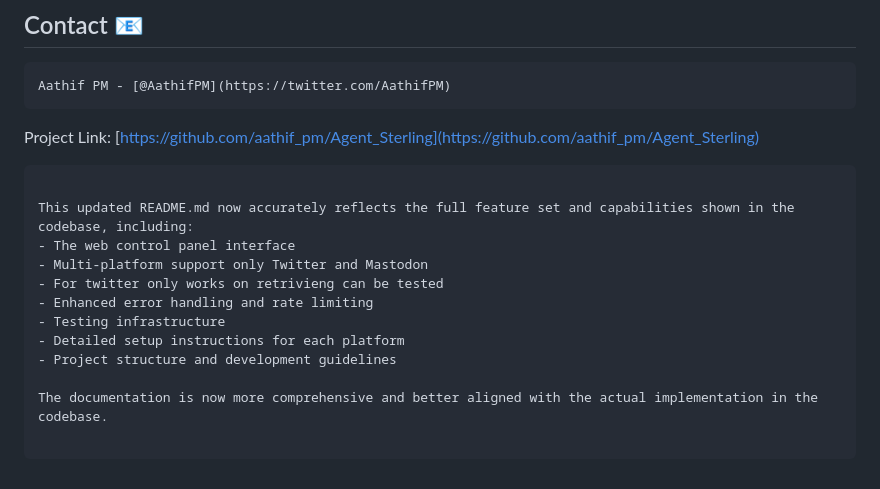
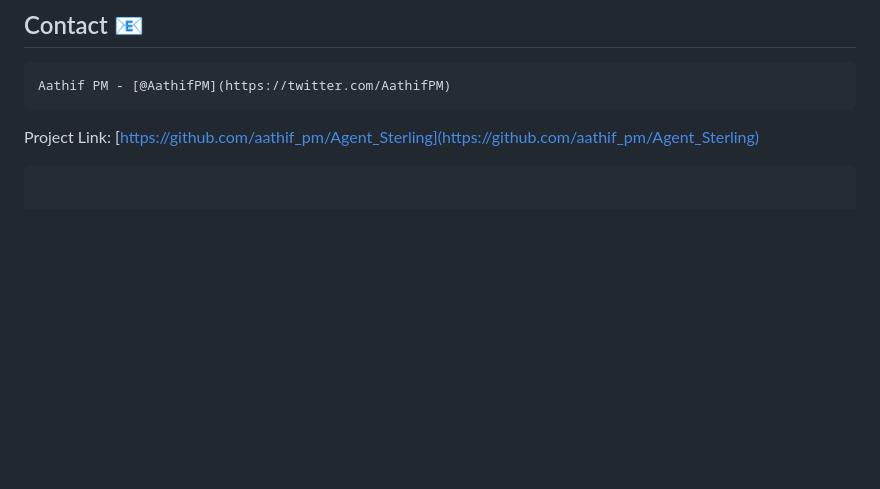
Before and after one commit to aathifpm/Agent_Sterling, a Markdown page: README.md, the part around the change. GitHub-like rendering; blank space fills up the shorter version.

````diff
--- a/README.md
+++ b/README.md
@@ -247,14 +247,3 @@ This project is licensed under the MIT License - see the [LICENSE](LICENSE) file
 
 Project Link: [https://github.com/aathif_pm/Agent_Sterling](https://github.com/aathif_pm/Agent_Sterling)
 ```
-
-This updated README.md now accurately reflects the full feature set and capabilities shown in the codebase, including:
-- The web control panel interface
-- Multi-platform support only Twitter and Mastodon
-- For twitter only works on retrivieng can be tested
-- Enhanced error handling and rate limiting
-- Testing infrastructure
-- Detailed setup instructions for each platform
-- Project structure and development guidelines
-
-The documentation is now more comprehensive and better aligned with the actual implementation in the codebase.
````
